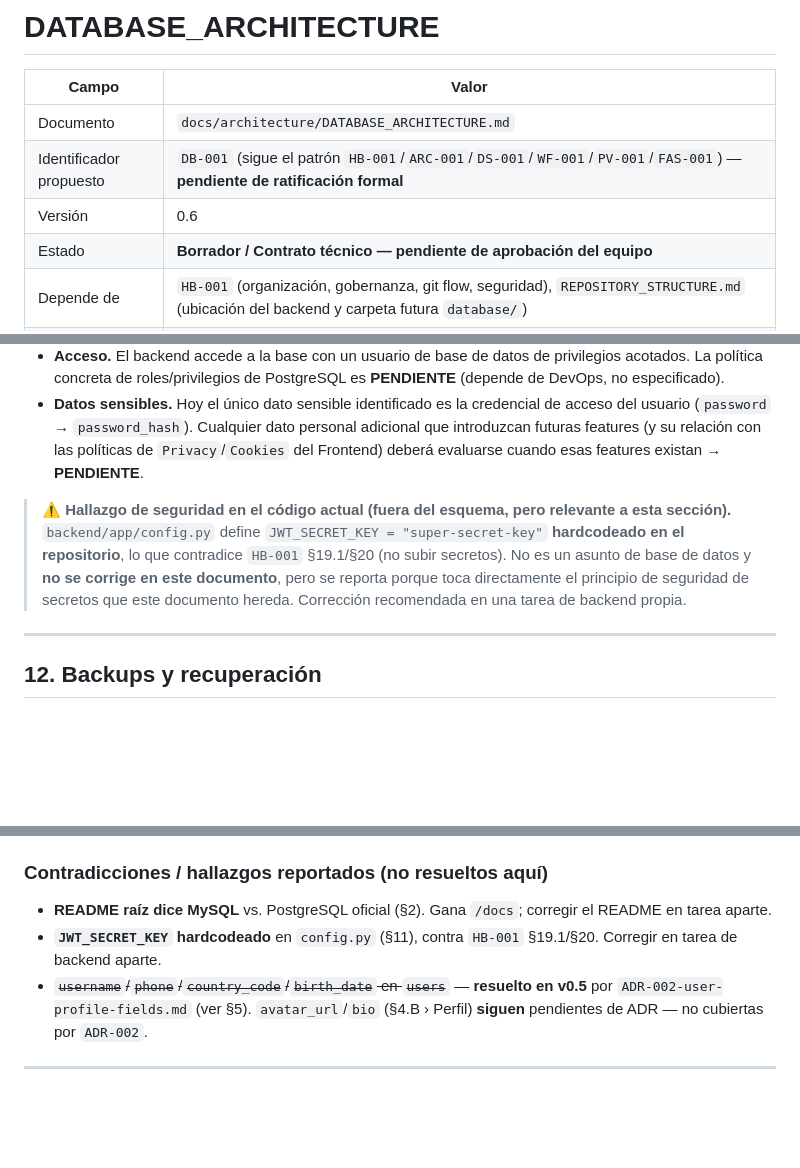
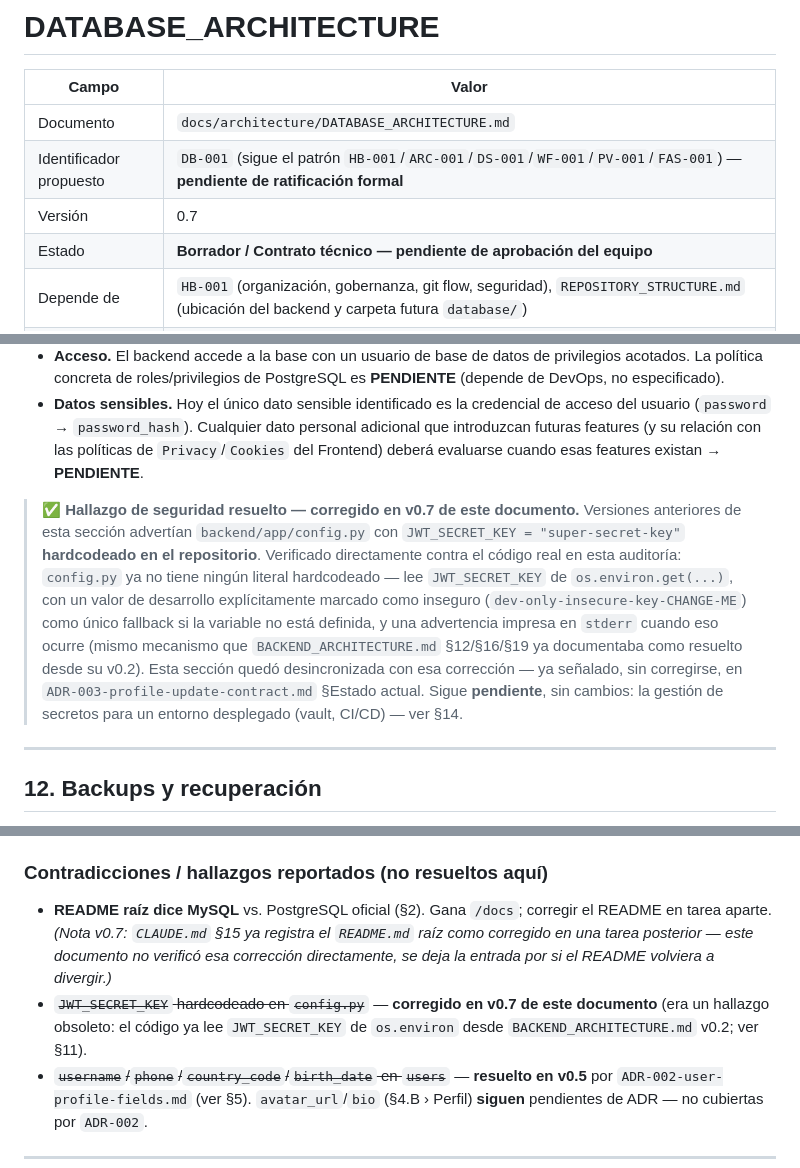
Before and after one commit to Fernandito41/THERS_REDSOCIAL, a Markdown page: docs/architecture/DATABASE_ARCHITECTURE.md, 3 parts joined by grey strips. Drawn GitHub-style; blank space fills up the shorter version.

```diff
--- a/docs/architecture/DATABASE_ARCHITECTURE.md
+++ b/docs/architecture/DATABASE_ARCHITECTURE.md
@@ -4,7 +4,7 @@
 |---|---|
 | Documento | `docs/architecture/DATABASE_ARCHITECTURE.md` |
 | Identificador propuesto | `DB-001` (sigue el patrón `HB-001`/`ARC-001`/`DS-001`/`WF-001`/`PV-001`/`FAS-001`) — **pendiente de ratificación formal** |
-| Versión | 0.6 |
+| Versión | 0.7 |
 | Estado | **Borrador / Contrato técnico — pendiente de aprobación del equipo** |
 | Depende de | `HB-001` (organización, gobernanza, git flow, seguridad), `REPOSITORY_STRUCTURE.md` (ubicación del backend y carpeta futura `database/`) |
 | Motivo | El `CLAUDE.md` maestro (§4, §14) identificó que la arquitectura de Base de Datos no estaba formalmente documentada |
@@ -319,7 +321,7 @@ Regla de diseño para cuando existan más entidades (para evitar decisiones impr
 - **Acceso.** El backend accede a la base con un usuario de base de datos de privilegios acotados. La política concreta de roles/privilegios de PostgreSQL es **PENDIENTE** (depende de DevOps, no especificado).
 - **Datos sensibles.** Hoy el único dato sensible identificado es la credencial de acceso del usuario (`password` → `password_hash`). Cualquier dato personal adicional que introduzcan futuras features (y su relación con las políticas de `Privacy`/`Cookies` del Frontend) deberá evaluarse cuando esas features existan → **PENDIENTE**.
 
-> ⚠️ **Hallazgo de seguridad en el código actual (fuera del esquema, pero relevante a esta sección).** `backend/app/config.py` define `JWT_SECRET_KEY = "super-secret-key"` **hardcodeado en el repositorio**, lo que contradice `HB-001` §19.1/§20 (no subir secretos). No es un asunto de base de datos y **no se corrige en este documento**, pero se reporta porque toca directamente el principio de seguridad de secretos que este documento hereda. Corrección recomendada en una tarea de backend propia.
+> ✅ **Hallazgo de seguridad resuelto — corregido en v0.7 de este documento.** Versiones anteriores de esta sección advertían `backend/app/config.py` con `JWT_SECRET_KEY = "super-secret-key"` **hardcodeado en el repositorio**. Verificado directamente contra el código real en esta auditoría: `config.py` ya no tiene ningún literal hardcodeado — lee `JWT_SECRET_KEY` de `os.environ.get(...)`, con un valor de desarrollo explícitamente marcado como inseguro (`dev-only-insecure-key-CHANGE-ME`) como único fallback si la variable no está definida, y una advertencia impresa en `stderr` cuando eso ocurre (mismo mecanismo que `BACKEND_ARCHITECTURE.md` §12/§16/§19 ya documentaba como resuelto desde su v0.2). Esta sección quedó desincronizada con esa corrección — ya señalado, sin corregirse, en `ADR-003-profile-update-contract.md` §Estado actual. Sigue **pendiente**, sin cambios: la gestión de secretos para un entorno desplegado (vault, CI/CD) — ver §14.
 
 ---
 
@@ -376,8 +378,8 @@ La lista completa de estructuras candidatas del producto objetivo (con su **form
 - **Ubicación exacta de la capa de repositorios** dentro de la estructura de backend — el modelo ya vive en `backend/app/infrastructure/persistence/models.py`, pero el repositorio que lo conecte con `application/`/`domain/` todavía no existe.
 
 ### Contradicciones / hallazgos reportados (no resueltos aquí)
-- **README raíz dice MySQL** vs. PostgreSQL oficial (§2). Gana `/docs`; corregir el README en tarea aparte.
-- **`JWT_SECRET_KEY` hardcodeado** en `config.py` (§11), contra `HB-001` §19.1/§20. Corregir en tarea de backend aparte.
+- **README raíz dice MySQL** vs. PostgreSQL oficial (§2). Gana `/docs`; corregir el README en tarea aparte. *(Nota v0.7: `CLAUDE.md` §15 ya registra el `README.md` raíz como corregido en una tarea posterior — este documento no verificó esa corrección directamente, se deja la entrada por si el README volviera a divergir.)*
+- ~~`JWT_SECRET_KEY` hardcodeado en `config.py`~~ — **corregido en v0.7 de este documento** (era un hallazgo obsoleto: el código ya lee `JWT_SECRET_KEY` de `os.environ` desde `BACKEND_ARCHITECTURE.md` v0.2; ver §11).
 - ~~`username`/`phone`/`country_code`/`birth_date` en `users`~~ — **resuelto en v0.5** por `ADR-002-user-profile-fields.md` (ver §5). `avatar_url`/`bio` (§4.B › Perfil) **siguen** pendientes de ADR — no cubiertas por `ADR-002`.
 
 ---
```
Also changed, not shown: other parts of docs/architecture/DATABASE_ARCHITECTURE.md (+2 -0 lines), docs/architecture/DATABASE_ERD.md (+22 -9 lines), docs/architecture/DATABASE_ERD_OBJETIVO.md (+5 -3 lines).
